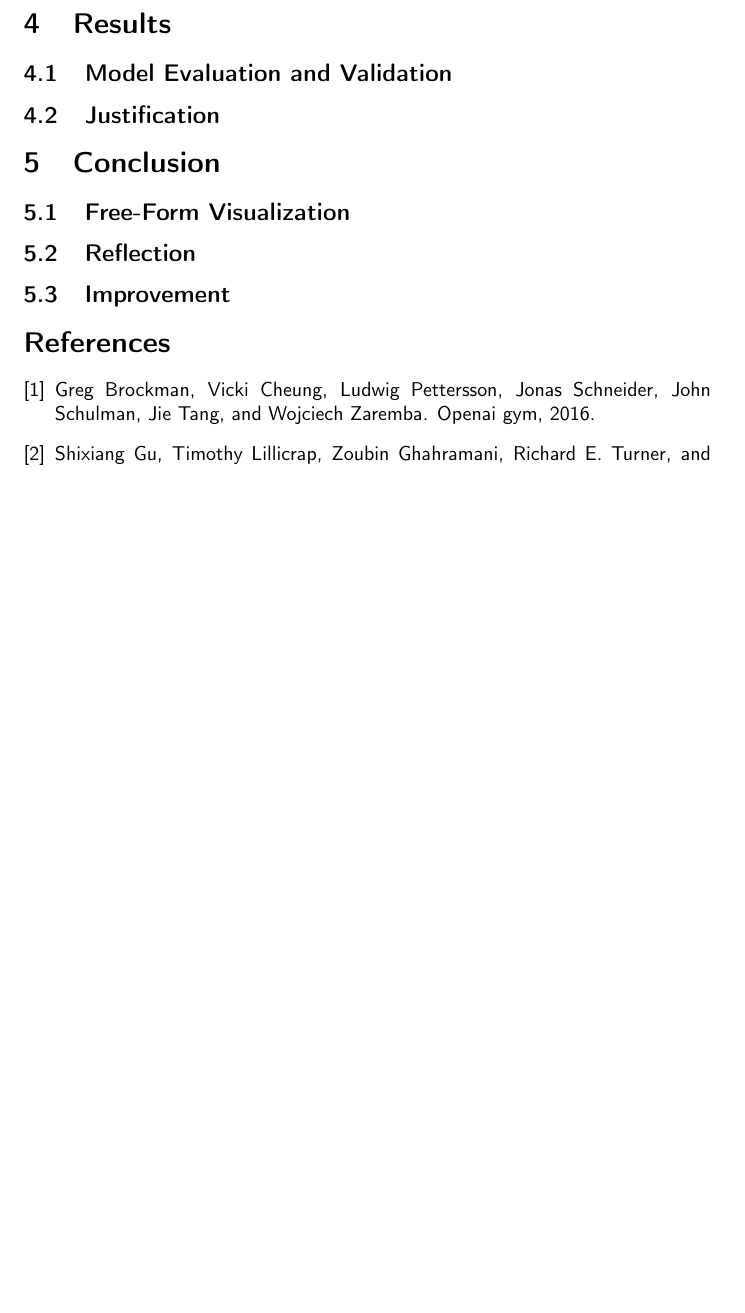
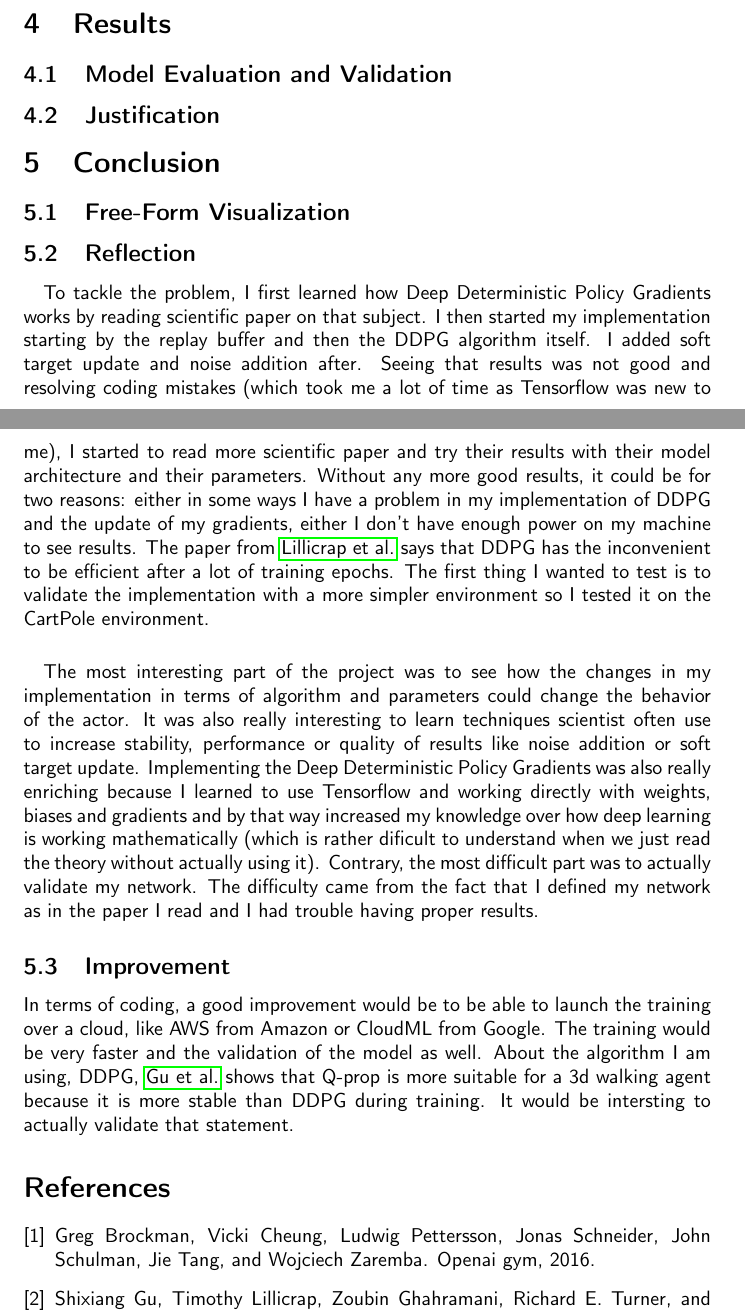
Before and after one commit to AlEmerich/capstone-project, a LaTeX document (report/report.tex): part of page 15 of 15 before the commit and two parts of pages 15 and 16 of 16 after it, the two joined at a grey line, cut so that both start at the same text, the shorter picture padded with empty space. Compiled offline with pdfLaTeX.

```diff
--- a/report/report.tex
+++ b/report/report.tex
@@ -5,6 +5,7 @@
 \usepackage{glossaries}
 \usepackage{hyperref}
 \usepackage{graphicx}
+\usepackage{subcaption}
 \usepackage{xcolor}
 \usepackage{amsmath}
 \usepackage[document]{ragged2e}
@@ -738,7 +764,38 @@
 
 \subsection{Reflection}
 
+\paragraph{}
+To tackle the problem, I first learned how Deep Deterministic Policy Gradients works by reading
+scientific paper on that subject. I then started my implementation starting by the replay buffer
+and then the DDPG algorithm itself. I added soft target update and noise addition after. Seeing
+that results was not good and resolving coding mistakes (which took me a lot of time as Tensorflow
+was new to me), I started to read more scientific paper and try their results with their model
+architecture and their parameters. Without any more good results, it could be for two reasons:
+either in some ways I have a problem in my implementation of DDPG and the update of my gradients,
+either I don't have enough power on my machine to see results. The paper from
+\citeauthor{journals/corr/LillicrapHPHETS15} says that DDPG has the inconvenient to be efficient
+after a lot of training epochs. The first thing I wanted to test is to validate the implementation
+with a more simpler environment so I tested it on the CartPole environment.
+
+\paragraph{}
+The most interesting part of the project was to see how the changes in my implementation in terms
+of algorithm and parameters could change the behavior of the actor. It was also really interesting
+to learn techniques scientist often use to increase stability, performance or quality of results
+like noise addition or soft target update. Implementing the Deep Deterministic Policy Gradients
+was also really enriching because I learned to use Tensorflow and working directly with weights,
+biases and gradients and by that way increased my knowledge over how deep learning is working
+mathematically (which is rather dificult to understand when we just read the theory without
+actually using it). Contrary, the most difficult part was to actually validate my network. The
+difficulty came from the fact that I defined my network as in the paper I read and I had trouble
+having proper results.
+
 \subsection{Improvement}
+
+In terms of coding, a good improvement would be to be able to launch the training over a cloud,
+like AWS from Amazon or CloudML from Google. The training would be very faster and the validation
+of the model as well. About the algorithm I am using, DDPG, \citeauthor{GuLilGhaTurLev17} shows
+that Q-prop is more suitable for a 3d walking agent because it is more stable than DDPG during
+training. It would be intersting to actually validate that statement.
 
 \bibliography{report}
 \bibliographystyle{plainnat}
```
Also changed, not shown: report/report.pdf, report/report.tex (37 more changed lines), 5 other files.
